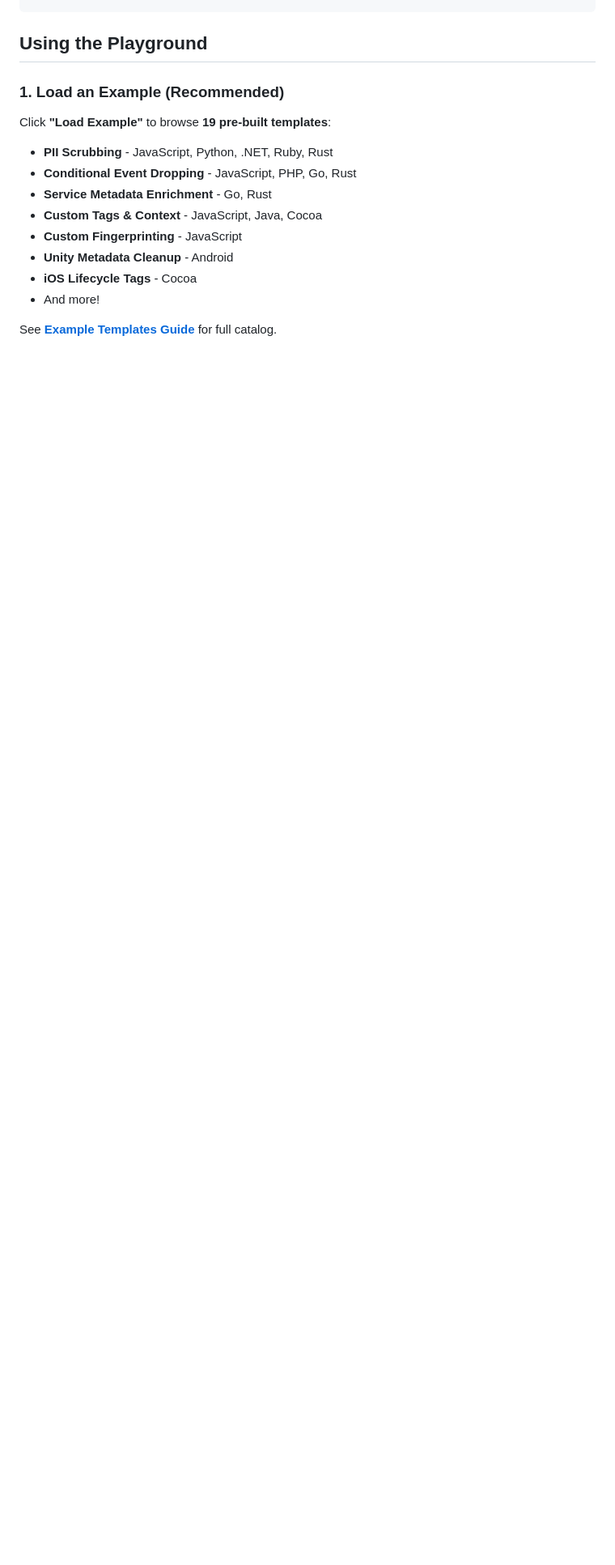
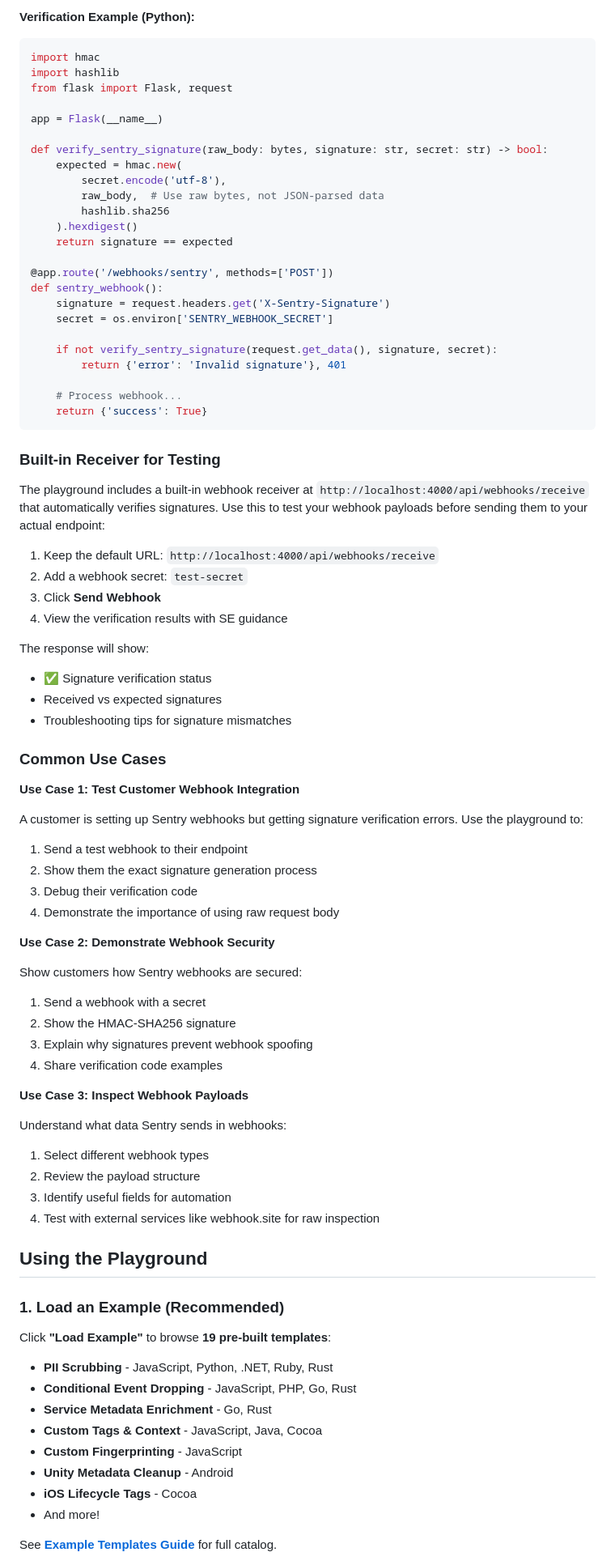
Before and after one commit to vlad-ko/beforesend-playground, a Markdown page: README.md, the part around one of its changes. Shown at 81% size. GitHub-like rendering; blank space fills up the shorter version.

````diff
--- a/README.md
+++ b/README.md
@@ -127,3 +202,70 @@ end
+**Verification Example (Python):**
+```python
+import hmac
+import hashlib
+from flask import Flask, request
+
+app = Flask(__name__)
+
+def verify_sentry_signature(raw_body: bytes, signature: str, secret: str) -> bool:
+    expected = hmac.new(
+        secret.encode('utf-8'),
+        raw_body,  # Use raw bytes, not JSON-parsed data
+        hashlib.sha256
+    ).hexdigest()
+    return signature == expected
+
+@app.route('/webhooks/sentry', methods=['POST'])
+def sentry_webhook():
+    signature = request.headers.get('X-Sentry-Signature')
+    secret = os.environ['SENTRY_WEBHOOK_SECRET']
+
+    if not verify_sentry_signature(request.get_data(), signature, secret):
+        return {'error': 'Invalid signature'}, 401
+
+    # Process webhook...
+    return {'success': True}
+```
+
+### Built-in Receiver for Testing
+
+The playground includes a built-in webhook receiver at `http://localhost:4000/api/webhooks/receive` that automatically verifies signatures. Use this to test your webhook payloads before sending them to your actual endpoint:
+
+1. Keep the default URL: `http://localhost:4000/api/webhooks/receive`
+2. Add a webhook secret: `test-secret`
+3. Click **Send Webhook**
+4. View the verification results with SE guidance
+
+The response will show:
+- ✅ Signature verification status
+- Received vs expected signatures
+- Troubleshooting tips for signature mismatches
+
+### Common Use Cases
+
+**Use Case 1: Test Customer Webhook Integration**
+
+A customer is setting up Sentry webhooks but getting signature verification errors. Use the playground to:
+1. Send a test webhook to their endpoint
+2. Show them the exact signature generation process
+3. Debug their verification code
+4. Demonstrate the importance of using raw request body
+
+**Use Case 2: Demonstrate Webhook Security**
+
+Show customers how Sentry webhooks are secured:
+1. Send a webhook with a secret
+2. Show the HMAC-SHA256 signature
+3. Explain why signatures prevent webhook spoofing
+4. Share verification code examples
+
+**Use Case 3: Inspect Webhook Payloads**
+
+Understand what data Sentry sends in webhooks:
+1. Select different webhook types
+2. Review the payload structure
+3. Identify useful fields for automation
+4. Test with external services like webhook.site for raw inspection
 
 ## Using the Playground
 
````
Also changed, not shown: other parts of README.md (+76 -1 lines), CHANGELOG.md (added, +99 -0 lines).
